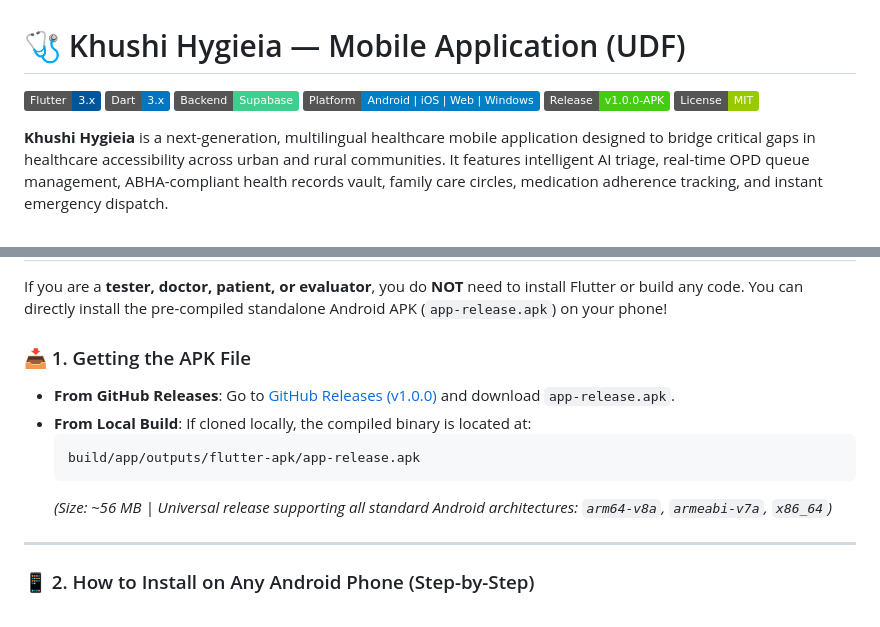
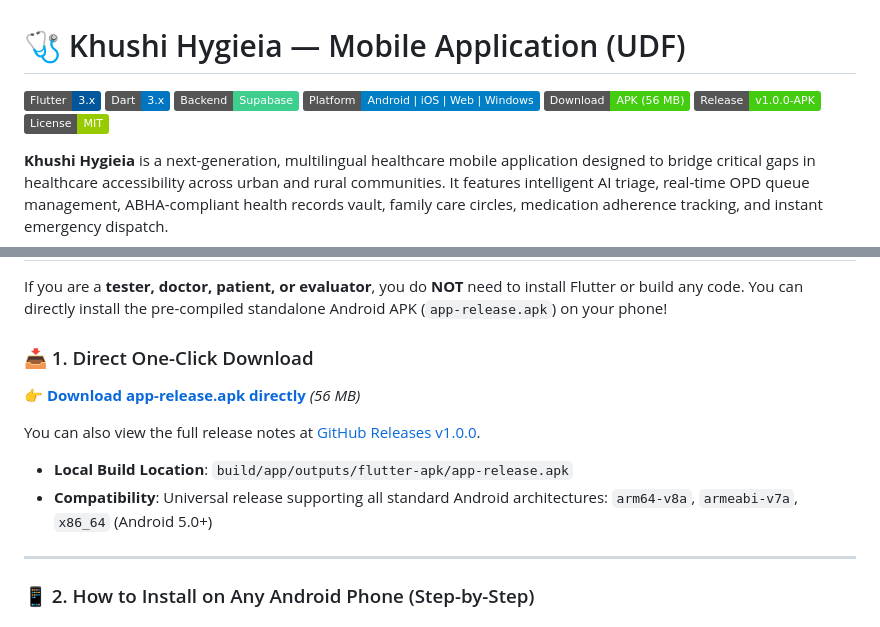
Before and after one commit to EdlaAbhishek/UDF-app, a Markdown page: README.md, 2 parts joined by grey strips. Drawn GitHub-style; badges without logos.

Commit message:
docs: add direct one-click APK download link from GitHub release

````diff
--- a/README.md
+++ b/README.md
@@ -4,7 +4,8 @@
 [![Dart](https://img.shields.io/badge/Dart-3.x-0175C2?logo=dart&logoColor=white)](https://dart.dev)
 [![Supabase](https://img.shields.io/badge/Backend-Supabase-3ECF8E?logo=supabase&logoColor=white)](https://supabase.com)
 [![Platform](https://img.shields.io/badge/Platform-Android%20%7C%20iOS%20%7C%20Web%20%7C%20Windows-blue)](https://flutter.dev)
-[![Release](https://img.shields.io/badge/Release-v1.0.0--APK-success)](https://github.com/EdlaAbhishek/UDF-app/releases)
+[![Direct APK Download](https://img.shields.io/badge/Download-APK%20(56%20MB)-brightgreen?logo=android)](https://github.com/EdlaAbhishek/UDF-app/releases/download/v1.0.0/app-release.apk)
+[![Release](https://img.shields.io/badge/Release-v1.0.0--APK-success)](https://github.com/EdlaAbhishek/UDF-app/releases/tag/v1.0.0)
 [![License](https://img.shields.io/badge/License-MIT-green.svg)](LICENSE)
 
 **Khushi Hygieia** is a next-generation, multilingual healthcare mobile application designed to bridge critical gaps in healthcare accessibility across urban and rural communities. It features intelligent AI triage, real-time OPD queue management, ABHA-compliant health records vault, family care circles, medication adherence tracking, and instant emergency dispatch.
@@ -28,13 +29,13 @@
 
 If you are a **tester, doctor, patient, or evaluator**, you do **NOT** need to install Flutter or build any code. You can directly install the pre-compiled standalone Android APK (`app-release.apk`) on your phone!
 
-### 📥 1. Getting the APK File
-- **From GitHub Releases**: Go to [GitHub Releases (v1.0.0)](https://github.com/EdlaAbhishek/UDF-app/releases) and download `app-release.apk`.
-- **From Local Build**: If cloned locally, the compiled binary is located at:
-  ```
-  build/app/outputs/flutter-apk/app-release.apk
-  ```
-  *(Size: ~56 MB | Universal release supporting all standard Android architectures: `arm64-v8a`, `armeabi-v7a`, `x86_64`)*
+### 📥 1. Direct One-Click Download
+👉 **[Download app-release.apk directly](https://github.com/EdlaAbhishek/UDF-app/releases/download/v1.0.0/app-release.apk)** *(56 MB)*
+
+You can also view the full release notes at [GitHub Releases v1.0.0](https://github.com/EdlaAbhishek/UDF-app/releases/tag/v1.0.0).
+
+- **Local Build Location**: `build/app/outputs/flutter-apk/app-release.apk`
+- **Compatibility**: Universal release supporting all standard Android architectures: `arm64-v8a`, `armeabi-v7a`, `x86_64` (Android 5.0+)
 
 ---
 
````
